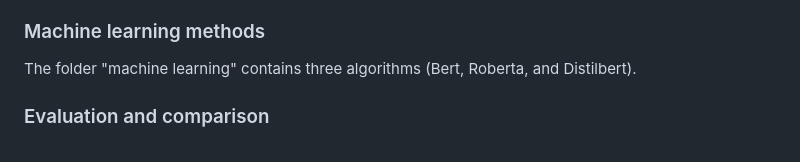
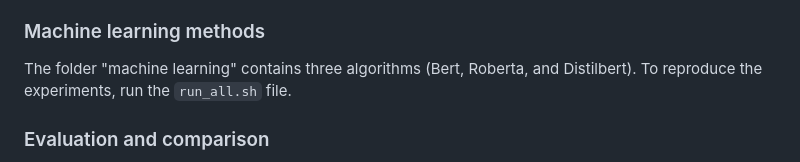
Before and after one commit to zye1999/master_project_entity_matching, a Markdown page: README.md, the part around the change. Drawn GitHub-style.

```diff
--- a/README.md
+++ b/README.md
@@ -24,6 +24,7 @@ In folder “data”, there are four clean datasets and four corresponding dirty
 
 ### Machine learning methods
 The folder "machine learning" contains three algorithms (Bert, Roberta, and Distilbert).
+To reproduce the experiments, run the `run_all.sh` file.
 
 ###  Evaluation and comparison
 In the “evaluation and comparison” folder, there is a file(plot_result.ipynb) that compares the accuracy of three text based methods.
```
